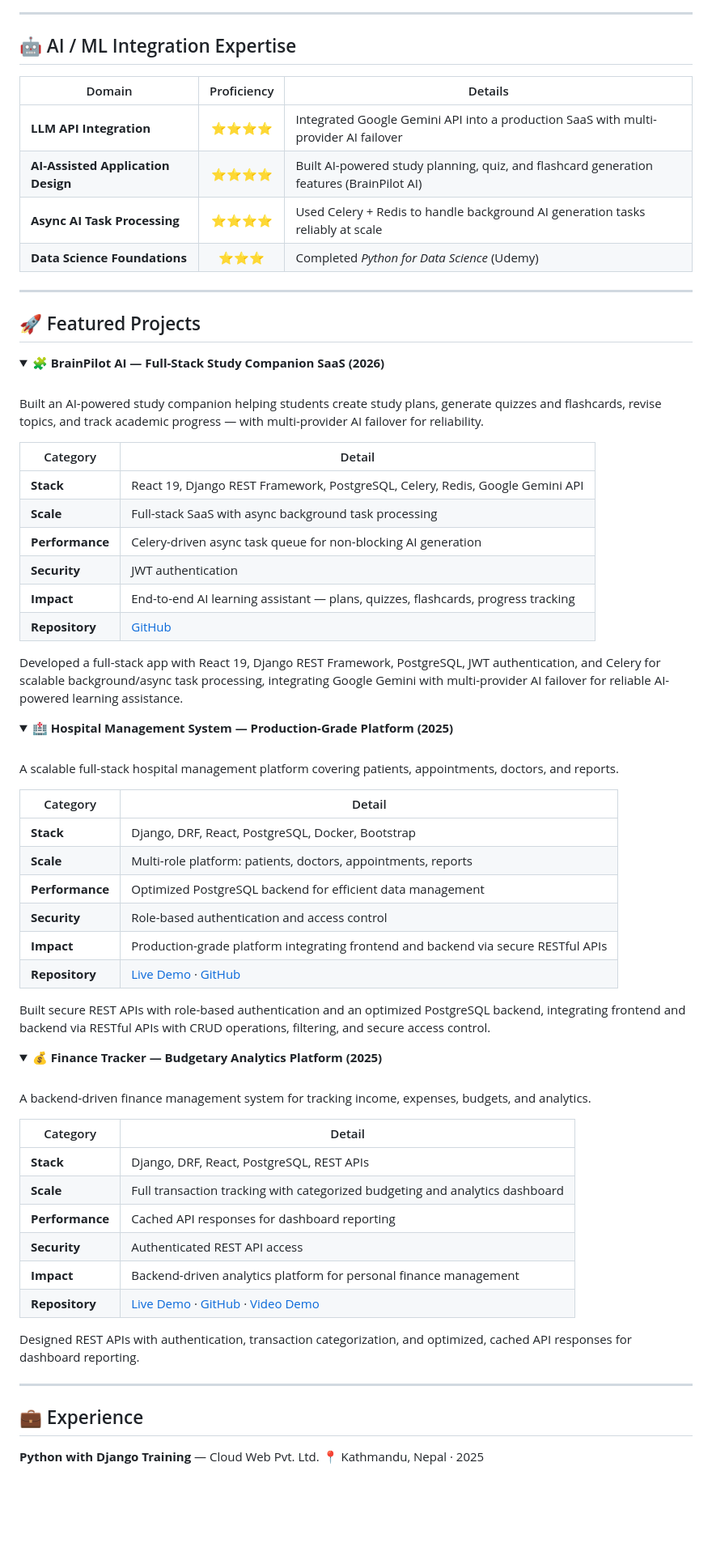
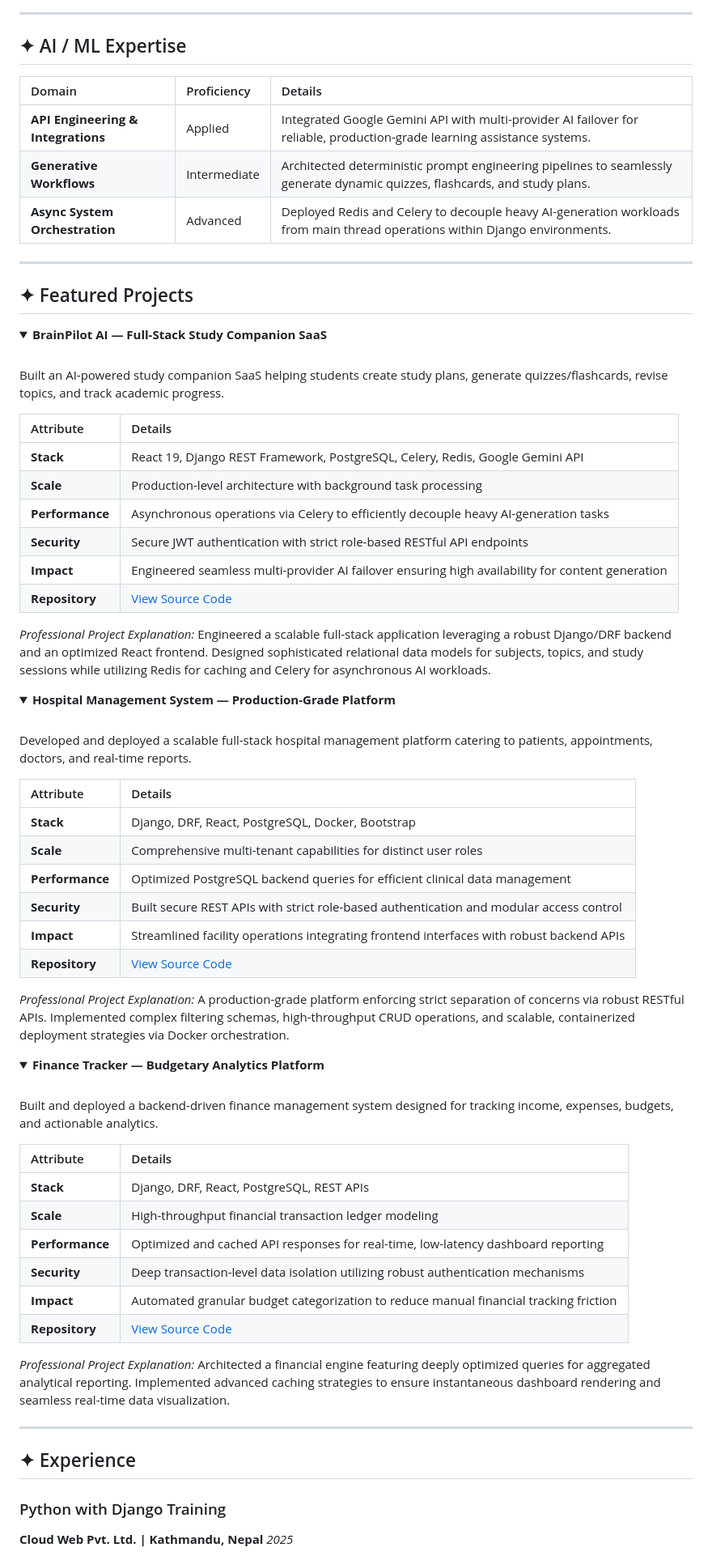
Before and after one commit to susancodex/susancodex, a Markdown page: README.md, the part around one of its changes. Shown at 81% size. GitHub-like rendering; folded sections open; blank space fills up the shorter version.

```diff
--- a/README.md
+++ b/README.md
@@ -66,80 +50,80 @@ I bring a product-engineering mindset to every build — from SaaS platforms int
 
 ---
 
-## 🤖 AI / ML Integration Expertise
+## ✦ AI / ML Expertise
 
 | Domain | Proficiency | Details |
-|---|:---:|---|
-| **LLM API Integration** | ⭐⭐⭐⭐ | Integrated Google Gemini API into a production SaaS with multi-provider AI failover |
-| **AI-Assisted Application Design** | ⭐⭐⭐⭐ | Built AI-powered study planning, quiz, and flashcard generation features (BrainPilot AI) |
-| **Async AI Task Processing** | ⭐⭐⭐⭐ | Used Celery + Redis to handle background AI generation tasks reliably at scale |
-| **Data Science Foundations** | ⭐⭐⭐ | Completed *Python for Data Science* (Udemy) |
+| :--- | :--- | :--- |
+| **API Engineering & Integrations** | Applied | Integrated Google Gemini API with multi-provider AI failover for reliable, production-grade learning assistance systems. |
+| **Generative Workflows** | Intermediate | Architected deterministic prompt engineering pipelines to seamlessly generate dynamic quizzes, flashcards, and study plans. |
+| **Async System Orchestration** | Advanced | Deployed Redis and Celery to decouple heavy AI-generation workloads from main thread operations within Django environments. |
 
 ---
 
-## 🚀 Featured Projects
+## ✦ Featured Projects
 
 <details>
-<summary><b>🧩 BrainPilot AI — Full-Stack Study Companion SaaS (2026)</b></summary>
+<summary><b>BrainPilot AI — Full-Stack Study Companion SaaS</b></summary>
 <br/>
 
-Built an AI-powered study companion helping students create study plans, generate quizzes and flashcards, revise topics, and track academic progress — with multi-provider AI failover for reliability.
+Built an AI-powered study companion SaaS helping students create study plans, generate quizzes/flashcards, revise topics, and track academic progress.
 
-| Category | Detail |
-|---|---|
+| Attribute | Details |
+| :--- | :--- |
 | **Stack** | React 19, Django REST Framework, PostgreSQL, Celery, Redis, Google Gemini API |
-| **Scale** | Full-stack SaaS with async background task processing |
-| **Performance** | Celery-driven async task queue for non-blocking AI generation |
-| **Security** | JWT authentication |
-| **Impact** | End-to-end AI learning assistant — plans, quizzes, flashcards, progress tracking |
-| **Repository** | [GitHub](https://github.com/susancodex/BrainPilot-AI.git) |
+| **Scale** | Production-level architecture with background task processing |
+| **Performance** | Asynchronous operations via Celery to efficiently decouple heavy AI-generation tasks |
+| **Security** | Secure JWT authentication with strict role-based RESTful API endpoints |
+| **Impact** | Engineered seamless multi-provider AI failover ensuring high availability for content generation |
+| **Repository** | [View Source Code](https://github.com/susancodex/BrainPilot-AI.git) |
 
-Developed a full-stack app with React 19, Django REST Framework, PostgreSQL, JWT authentication, and Celery for scalable background/async task processing, integrating Google Gemini with multi-provider AI failover for reliable AI-powered learning assistance.
-
+*Professional Project Explanation:*
+Engineered a scalable full-stack application leveraging a robust Django/DRF backend and an optimized React frontend. Designed sophisticated relational data models for subjects, topics, and study sessions while utilizing Redis for caching and Celery for asynchronous AI workloads.
 </details>
 
 <details>
-<summary><b>🏥 Hospital Management System — Production-Grade Platform (2025)</b></summary>
+<summary><b>Hospital Management System — Production-Grade Platform</b></summary>
 <br/>
 
-A scalable full-stack hospital management platform covering patients, appointments, doctors, and reports.
+Developed and deployed a scalable full-stack hospital management platform catering to patients, appointments, doctors, and real-time reports.
 
-| Category | Detail |
-|---|---|
+| Attribute | Details |
+| :--- | :--- |
 | **Stack** | Django, DRF, React, PostgreSQL, Docker, Bootstrap |
-| **Scale** | Multi-role platform: patients, doctors, appointments, reports |
-| **Performance** | Optimized PostgreSQL backend for efficient data management |
-| **Security** | Role-based authentication and access control |
-| **Impact** | Production-grade platform integrating frontend and backend via secure RESTful APIs |
-| **Repository** | [Live Demo](https://hospital-management-system-frontend-hsbj.onrender.com) · [GitHub](https://github.com/susancodex/Hospital_Management_System.git) |
+| **Scale** | Comprehensive multi-tenant capabilities for distinct user roles |
+| **Performance** | Optimized PostgreSQL backend queries for efficient clinical data management |
+| **Security** | Built secure REST APIs with strict role-based authentication and modular access control |
+| **Impact** | Streamlined facility operations integrating frontend interfaces with robust backend APIs |
+| **Repository** | [View Source Code](https://github.com/susancodex/Hospital_Management_System.git) |
 
-Built secure REST APIs with role-based authentication and an optimized PostgreSQL backend, integrating frontend and backend via RESTful APIs with CRUD operations, filtering, and secure access control.
-
+*Professional Project Explanation:*
+A production-grade platform enforcing strict separation of concerns via robust RESTful APIs. Implemented complex filtering schemas, high-throughput CRUD operations, and scalable, containerized deployment strategies via Docker orchestration.
 </details>
 
 <details>
-<summary><b>💰 Finance Tracker — Budgetary Analytics Platform (2025)</b></summary>
+<summary><b>Finance Tracker — Budgetary Analytics Platform</b></summary>
 <br/>
 
-A backend-driven finance management system for tracking income, expenses, budgets, and analytics.
+Built and deployed a backend-driven finance management system designed for tracking income, expenses, budgets, and actionable analytics.
 
-| Category | Detail |
-|---|---|
+| Attribute | Details |
+| :--- | :--- |
 | **Stack** | Django, DRF, React, PostgreSQL, REST APIs |
-| **Scale** | Full transaction tracking with categorized budgeting and analytics dashboard |
-| **Performance** | Cached API responses for dashboard reporting |
-| **Security** | Authenticated REST API access |
-| **Impact** | Backend-driven analytics platform for personal finance management |
-| **Repository** | [Live Demo](https://finance-tracker-frontend-zeid.onrender.com/login) · [GitHub](https://github.com/susancodex/Finance_Tracker.git) · [Video Demo](https://youtu.be/zWdMOG_oYuU) |
+| **Scale** | High-throughput financial transaction ledger modeling |
+| **Performance** | Optimized and cached API responses for real-time, low-latency dashboard reporting |
+| **Security** | Deep transaction-level data isolation utilizing robust authentication mechanisms |
+| **Impact** | Automated granular budget categorization to reduce manual financial tracking friction |
+| **Repository** | [View Source Code](https://github.com/susancodex/Finance_Tracker.git) |
 
-Designed REST APIs with authentication, transaction categorization, and optimized, cached API responses for dashboard reporting.
-
+*Professional Project Explanation:*
+Architected a financial engine featuring deeply optimized queries for aggregated analytical reporting. Implemented advanced caching strategies to ensure instantaneous dashboard rendering and seamless real-time data visualization.
 </details>
 
 ---
 
-## 💼 Experience
+## ✦ Experience
 
-**Python with Django Training** — Cloud Web Pvt. Ltd.
-📍 Kathmandu, Nepal · 2025
+### Python with Django Training
+**Cloud Web Pvt. Ltd. | Kathmandu, Nepal**
+*2025*
 
```
Also changed, not shown: other parts of README.md (+74 -124 lines).
